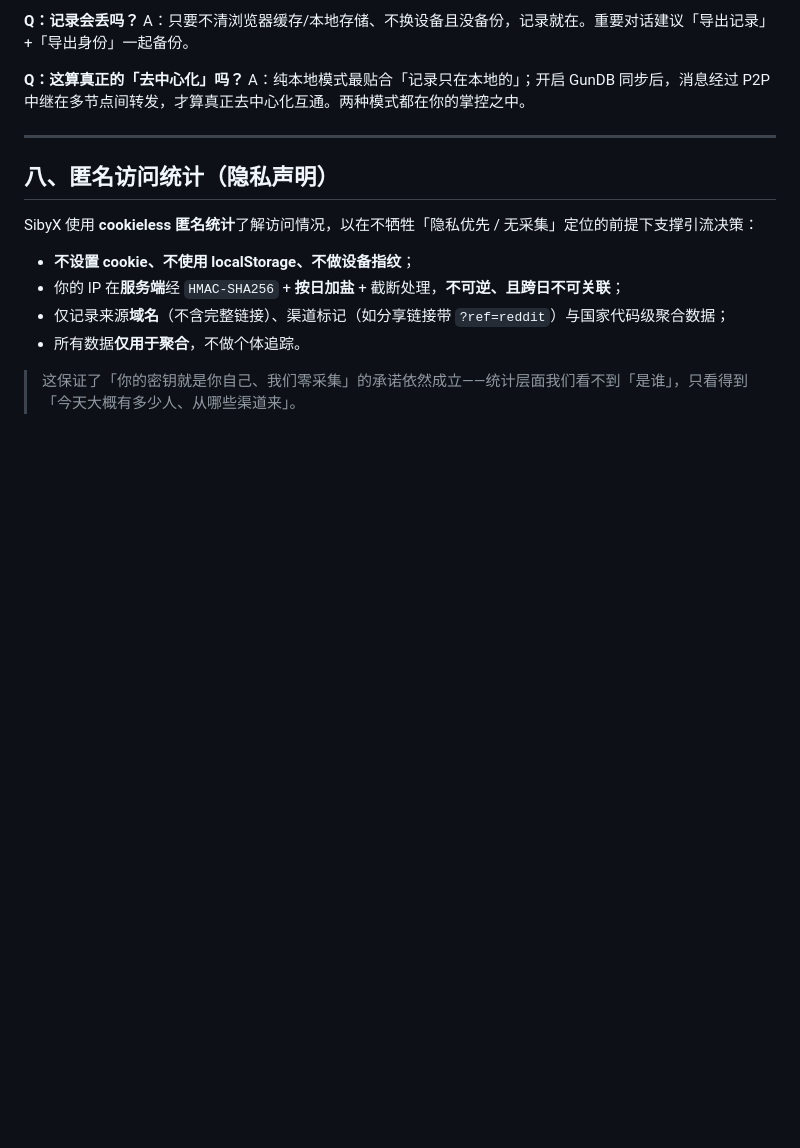
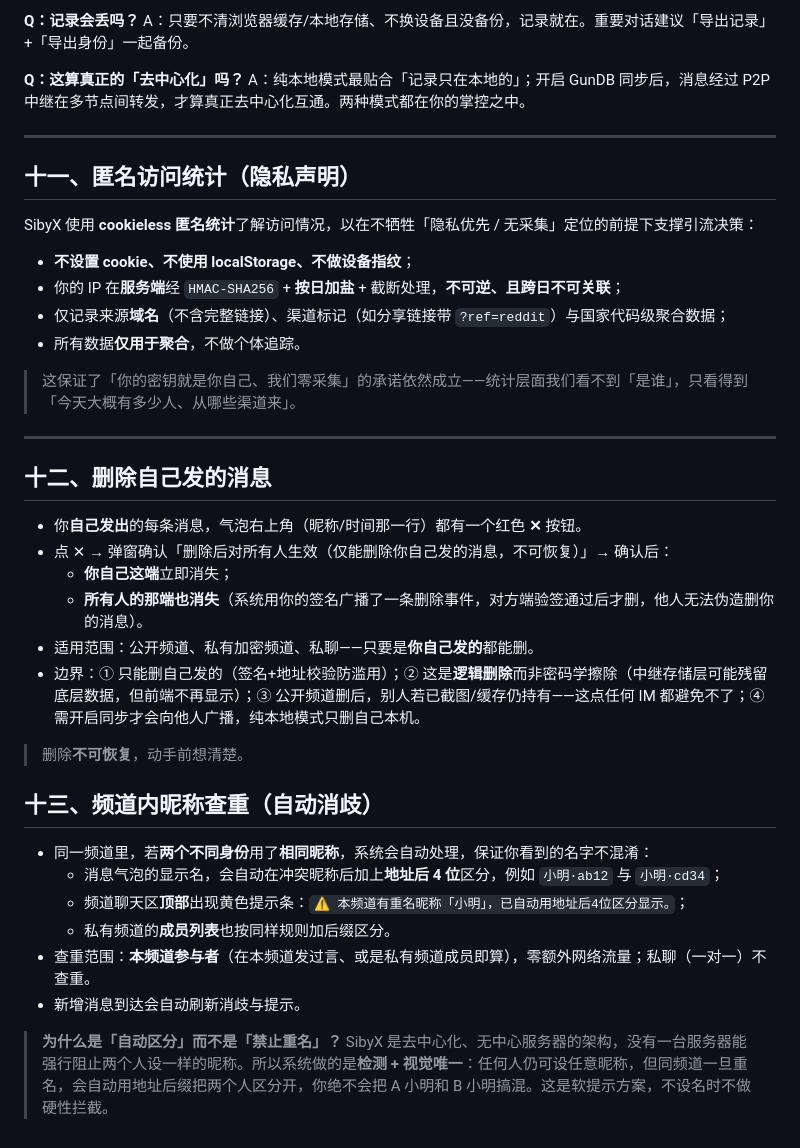
Before and after one commit to boofan126/CHAT4HUB, a Markdown page: 使用说明.md, the part around the change. GitHub-like rendering; blank space fills up the shorter version.

```diff
--- a/使用说明.md
+++ b/使用说明.md
@@ -137,7 +137,7 @@ A：纯本地模式最贴合「记录只在本地的」；开启 GunDB 同步后
 
 ---
 
-## 八、匿名访问统计（隐私声明）
+## 十一、匿名访问统计（隐私声明）
 
 SibyX 使用 **cookieless 匿名统计**了解访问情况，以在不牺牲「隐私优先 / 无采集」定位的前提下支撑引流决策：
 
@@ -147,3 +147,27 @@ SibyX 使用 **cookieless 匿名统计**了解访问情况，以在不牺牲「
 - 所有数据**仅用于聚合**，不做个体追踪。
 
 > 这保证了「你的密钥就是你自己、我们零采集」的承诺依然成立——统计层面我们看不到「是谁」，只看得到「今天大概有多少人、从哪些渠道来」。
+
+---
+
+## 十二、删除自己发的消息
+
+- 你**自己发出**的每条消息，气泡右上角（昵称/时间那一行）都有一个红色 **✕** 按钮。
+- 点 ✕ → 弹窗确认「删除后对所有人生效（仅能删除你自己发的消息，不可恢复）」→ 确认后：
+  - **你自己这端**立即消失；
+  - **所有人的那端也消失**（系统用你的签名广播了一条删除事件，对方端验签通过后才删，他人无法伪造删你的消息）。
+- 适用范围：公开频道、私有加密频道、私聊——只要是**你自己发的**都能删。
+- 边界：① 只能删自己发的（签名+地址校验防滥用）；② 这是**逻辑删除**而非密码学擦除（中继存储层可能残留底层数据，但前端不再显示）；③ 公开频道删后，别人若已截图/缓存仍持有——这点任何 IM 都避免不了；④ 需开启同步才会向他人广播，纯本地模式只删自己本机。
+
+> 删除**不可恢复**，动手前想清楚。
+
+## 十三、频道内昵称查重（自动消歧）
+
+- 同一频道里，若**两个不同身份**用了**相同昵称**，系统会自动处理，保证你看到的名字不混淆：
+  - 消息气泡的显示名，会自动在冲突昵称后加上**地址后 4 位**区分，例如 `小明·ab12` 与 `小明·cd34`；
+  - 频道聊天区**顶部**出现黄色提示条：`⚠ 本频道有重名昵称「小明」，已自动用地址后4位区分显示。`；
+  - 私有频道的**成员列表**也按同样规则加后缀区分。
+- 查重范围：**本频道参与者**（在本频道发过言、或是私有频道成员即算），零额外网络流量；私聊（一对一）不查重。
+- 新增消息到达会自动刷新消歧与提示。
+
+> **为什么是「自动区分」而不是「禁止重名」？** SibyX 是去中心化、无中心服务器的架构，没有一台服务器能强行阻止两个人设一样的昵称。所以系统做的是**检测 + 视觉唯一**：任何人仍可设任意昵称，但同频道一旦重名，会自动用地址后缀把两个人区分开，你绝不会把 A 小明和 B 小明搞混。这是软提示方案，不设名时不做硬性拦截。
```
Also changed, not shown: USAGE.MD (+25 -1 lines).
